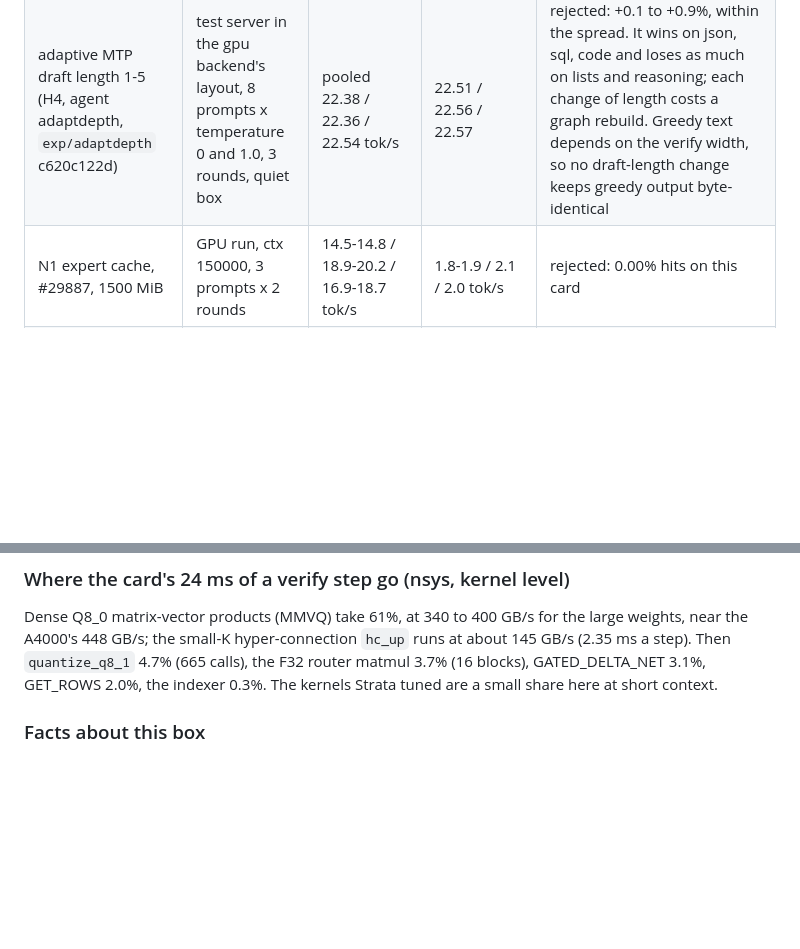
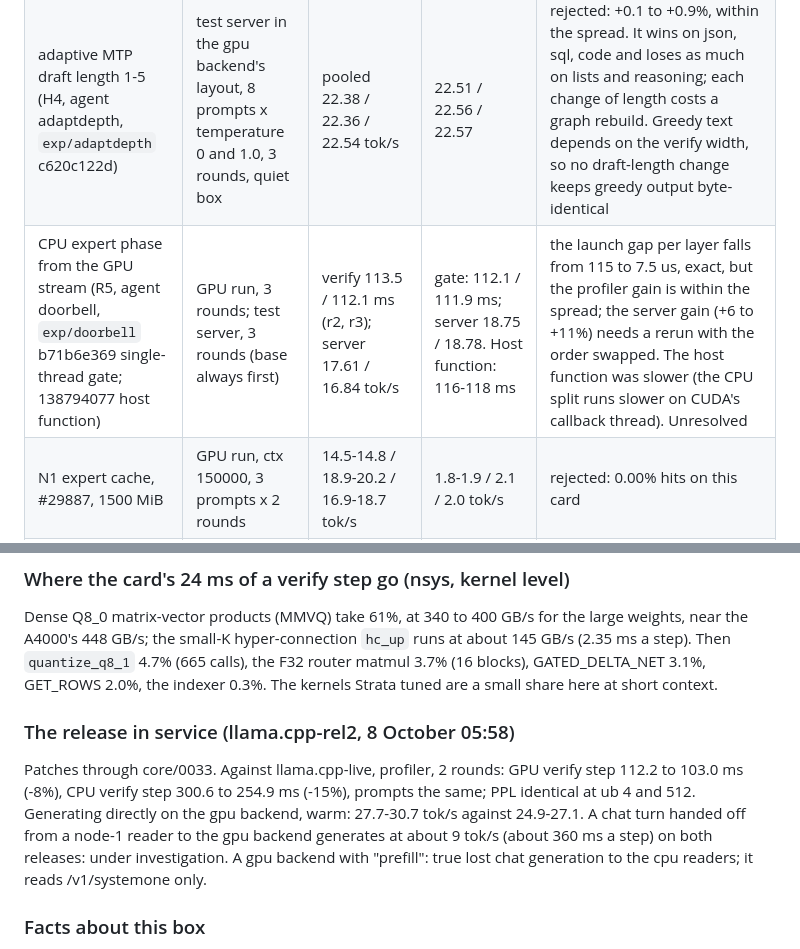
Before and after one commit to Vortiago/llama-arbiter, a Markdown page: docs/GPU-FOLLOWUPS.md, 2 parts joined by grey strips. GitHub-like rendering; blank space fills up the shorter version.

Commit message:
docs: rel2 in service; the doorbell result; the slow hand-off
Co-Authored-By: Claude Opus 5.5 <noreply@anthropic.com>
Claude-Session: https://claude.ai/code/session_01C6MCJC4HTKxvuGjKjqDuqQ

```diff
--- a/docs/GPU-FOLLOWUPS.md
+++ b/docs/GPU-FOLLOWUPS.md
@@ -55,6 +55,7 @@ the rest on the card). The tool is `tools/op-profile.cpp`: a warm read of a
 | small GPU kernels of a verify step (agent gpusmall, core/0026-0030) | GPU run, 3 rounds, node 1 idle; again with node 1 busy | verify 111.9 / 111.1 / 110.9 ms; card kernels 23.26 ms a step (3628 kernels) | verify 108.7 / 109.3 / 108.2 ms; 20.92 ms (3074 kernels) | generate about +2.4%, exact (bit-identical 4-token logits). With node 1 busy: faster in every pair by 0.9-1.7 ms. Ready to deploy |
 | spin barrier inside a graph, and a fused small-batch MoE op (agent moebarrier, `exp/moebarrier` c23cd8d77, 6635eacfc, 2efebd55a) | CPU and GPU runs, 3 rounds, one instance on node 0 | CPU: verify 312.9 / 309.6 / 310.2 ms, prompt 19.8-20.6; GPU: verify 116.0-116.7 | spin: CPU verify 270.7 / 271.9 / 269.1 (-13%), prompt 19.6-19.8; GPU 114.6-115.0. Spin + fused: CPU 268.5-271.5, GPU 113.5-114.1 | OMP_WAIT_POLICY=PASSIVE made every ggml_barrier sleep in the kernel: 34% of a CPU verify step's thread time was barrier wait. Exact (PPL identical at ub 512 and 4). With the fused op and 128/256-row blocks (2efebd55a): CPU verify 260.5-262.1 ms (-15%), GPU 109.9-110.7 (-6%). Two busy instances on node 0: 365-370 -> 327-334 ms each. Ready to deploy as core/0031-0033 |
 | adaptive MTP draft length 1-5 (H4, agent adaptdepth, `exp/adaptdepth` c620c122d) | test server in the gpu backend's layout, 8 prompts x temperature 0 and 1.0, 3 rounds, quiet box | pooled 22.38 / 22.36 / 22.54 tok/s | 22.51 / 22.56 / 22.57 | rejected: +0.1 to +0.9%, within the spread. It wins on json, sql, code and loses as much on lists and reasoning; each change of length costs a graph rebuild. Greedy text depends on the verify width, so no draft-length change keeps greedy output byte-identical |
+| CPU expert phase from the GPU stream (R5, agent doorbell, `exp/doorbell` b71b6e369 single-thread gate; 138794077 host function) | GPU run, 3 rounds; test server, 3 rounds (base always first) | verify 113.5 / 112.1 ms (r2, r3); server 17.61 / 16.84 tok/s | gate: 112.1 / 111.9 ms; server 18.75 / 18.78. Host function: 116-118 ms | the launch gap per layer falls from 115 to 7.5 us, exact, but the profiler gain is within the spread; the server gain (+6 to +11%) needs a rerun with the order swapped. The host function was slower (the CPU split runs slower on CUDA's callback thread). Unresolved |
 | N1 expert cache, #29887, 1500 MiB | GPU run, ctx 150000, 3 prompts x 2 rounds | 14.5-14.8 / 18.9-20.2 / 16.9-18.7 tok/s | 1.8-1.9 / 2.1 / 2.0 tok/s | rejected: 0.00% hits on this card |
 | `--spec-draft-p-min 0.5` (H3) | gpu backend, temperature 1.0, 2 rounds | see `--backend-sampling` baseline | 12.9-13.4 / 17.3-17.6 / 15.3-16.3 tok/s | rejected: -2 to -5% |
 | threads 14 / 16 / 17 / 18 (`-t` = `-tb`) | CPU run and GPU run, node 0 quiet, two passes in reversed order | 18: GPU prompt 8.41, 8.37 ms/token; CPU prompt 20.27, 19.61 | GPU prompt 17: 8.69, 8.72; 16: 9.16, 9.02. CPU prompt 17: 20.25, 20.40; 14: 24.09, 23.51 | keep 18. Verify: no count beats the spread (up to 21 ms CPU, 4 ms GPU). A 4-token verify runs on the `-tb` pool, so `-t` alone changes nothing there |
@@ -86,6 +87,17 @@ the large weights, near the A4000's 448 GB/s; the small-K hyper-connection
 (665 calls), the F32 router matmul 3.7% (16 blocks), GATED_DELTA_NET 3.1%,
 GET_ROWS 2.0%, the indexer 0.3%. The kernels Strata tuned are a small share
 here at short context.
+
+### The release in service (llama.cpp-rel2, 8 October 05:58)
+
+Patches through core/0033. Against llama.cpp-live, profiler, 2 rounds: GPU
+verify step 112.2 to 103.0 ms (-8%), CPU verify step 300.6 to 254.9 ms (-15%),
+prompts the same; PPL identical at ub 4 and 512. Generating directly on the
+gpu backend, warm: 27.7-30.7 tok/s against 24.9-27.1. A chat turn handed off
+from a node-1 reader to the gpu backend generates at about 9 tok/s (about 360
+ms a step) on both releases: under investigation. A gpu backend with
+"prefill": true lost chat generation to the cpu readers; it reads
+/v1/systemone only.
 
 ### Facts about this box
 
```
